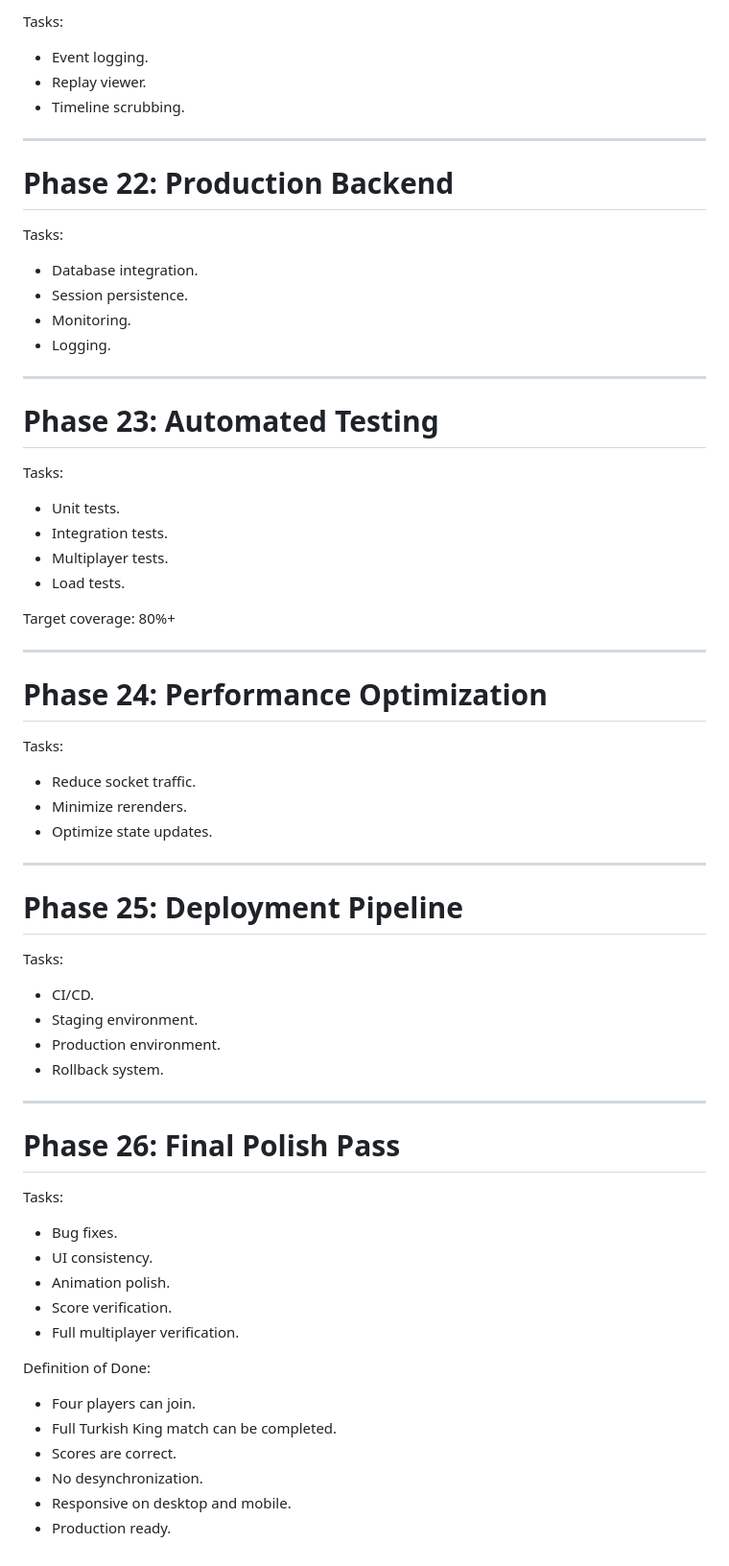
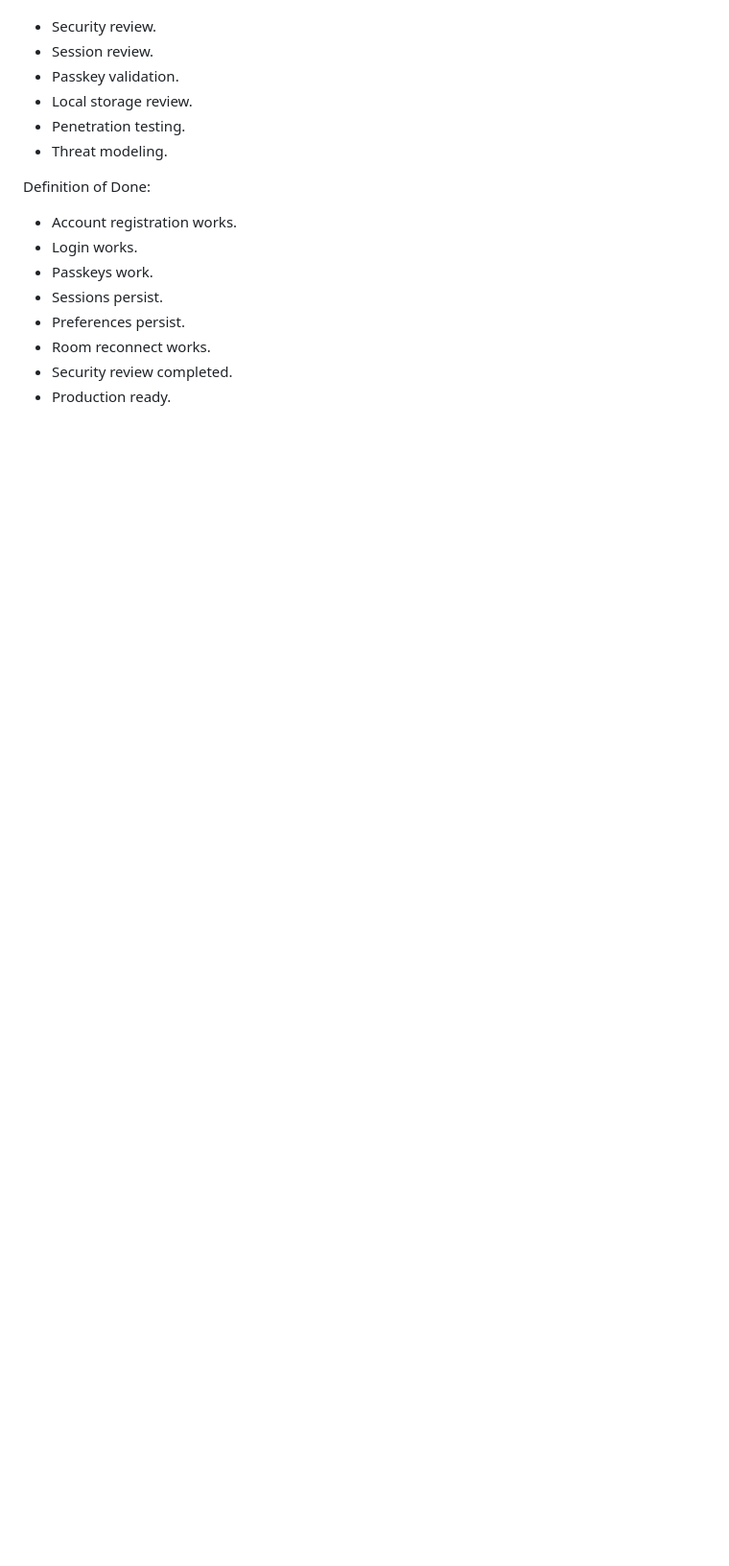
Before and after one commit to TheGoat79/turkish-king-online, a Markdown page: AI_DEVELOPMENT_MASTER_ROADMAP.md, the part around one of its changes. Shown at 96% size. Drawn GitHub-style; blank space fills up the shorter version.

```diff
--- a/AI_DEVELOPMENT_MASTER_ROADMAP.md
+++ b/AI_DEVELOPMENT_MASTER_ROADMAP.md
@@ -277,64 +168,16 @@ Tasks:
-Tasks:
-- Event logging.
-- Replay viewer.
-- Timeline scrubbing.
-
----
-
-# Phase 22: Production Backend
-
-Tasks:
-- Database integration.
-- Session persistence.
-- Monitoring.
-- Logging.
-
----
-
-# Phase 23: Automated Testing
-
-Tasks:
-- Unit tests.
-- Integration tests.
-- Multiplayer tests.
-- Load tests.
-
-Target coverage: 80%+
-
----
-
-# Phase 24: Performance Optimization
-
-Tasks:
-- Reduce socket traffic.
-- Minimize rerenders.
-- Optimize state updates.
-
----
-
-# Phase 25: Deployment Pipeline
-
-Tasks:
-- CI/CD.
-- Staging environment.
-- Production environment.
-- Rollback system.
-
----
-
-# Phase 26: Final Polish Pass
-
-Tasks:
-- Bug fixes.
-- UI consistency.
-- Animation polish.
-- Score verification.
-- Full multiplayer verification.
+- Security review.
+- Session review.
+- Passkey validation.
+- Local storage review.
+- Penetration testing.
+- Threat modeling.
 
 Definition of Done:
-- Four players can join.
-- Full Turkish King match can be completed.
-- Scores are correct.
-- No desynchronization.
-- Responsive on desktop and mobile.
+- Account registration works.
+- Login works.
+- Passkeys work.
+- Sessions persist.
+- Preferences persist.
+- Room reconnect works.
+- Security review completed.
 - Production ready.
```
Also changed, not shown: other parts of AI_DEVELOPMENT_MASTER_ROADMAP.md (+111 -220 lines).
